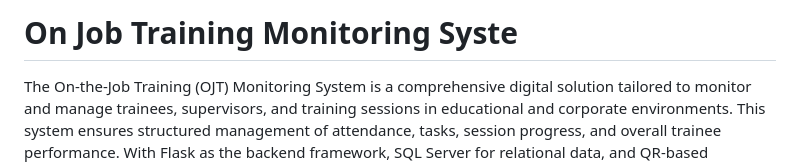
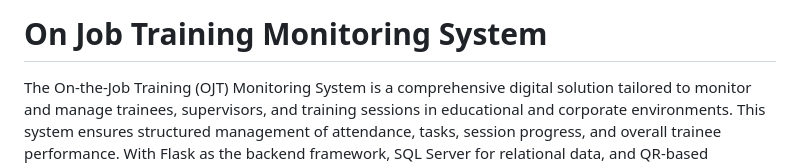
Before and after one commit to Talhah2005/OJT-Monitoring-System, a Markdown page: README.md, the part around the change. Rendered like a GitHub page.

Commit message:
OJT Monitoring System

```diff
--- a/README.md
+++ b/README.md
@@ -1,4 +1,4 @@
-# On Job Training Monitoring Syste
+# On Job Training Monitoring System
 The On-the-Job Training (OJT) Monitoring System is a comprehensive digital solution
 tailored to monitor and manage trainees, supervisors, and training sessions in educational
 and corporate environments. This system ensures structured management of attendance,
```
